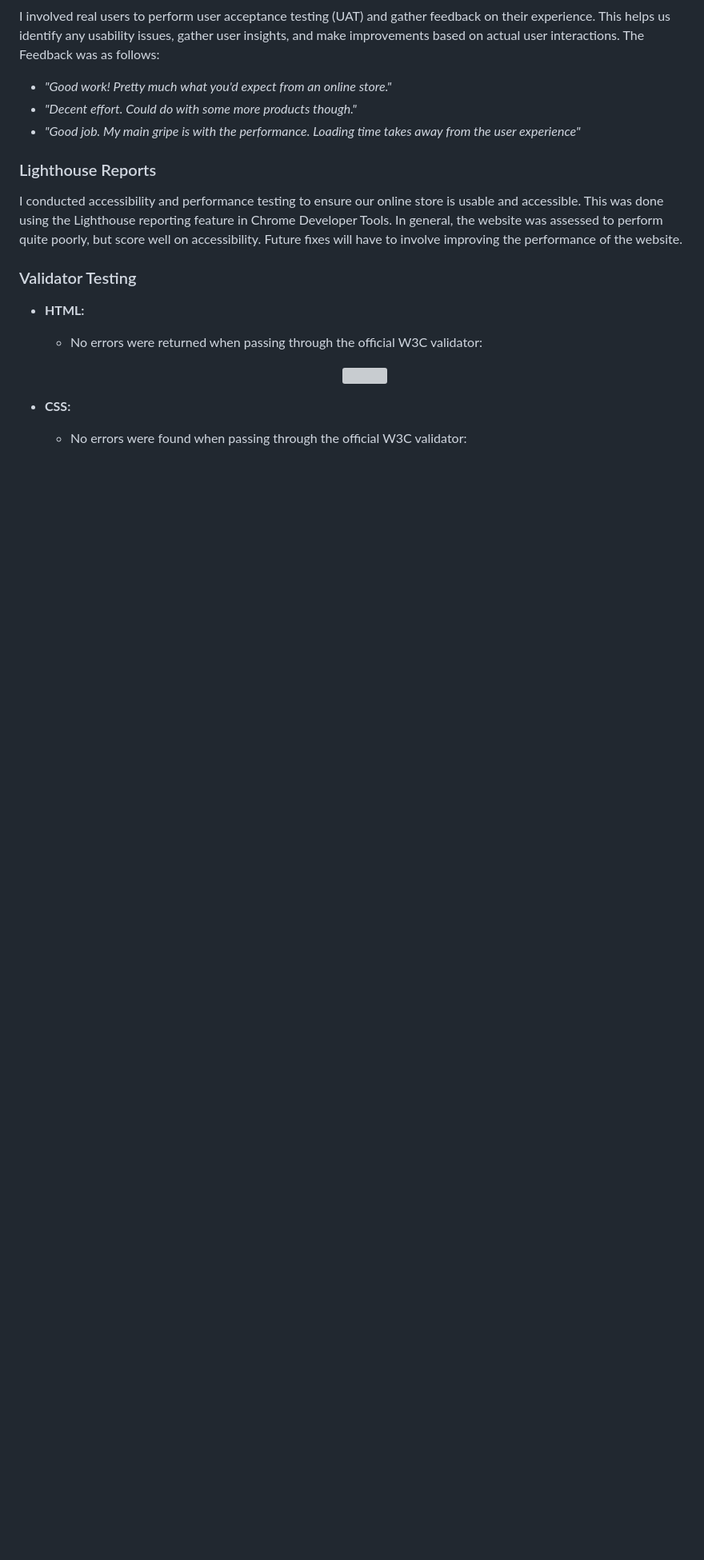
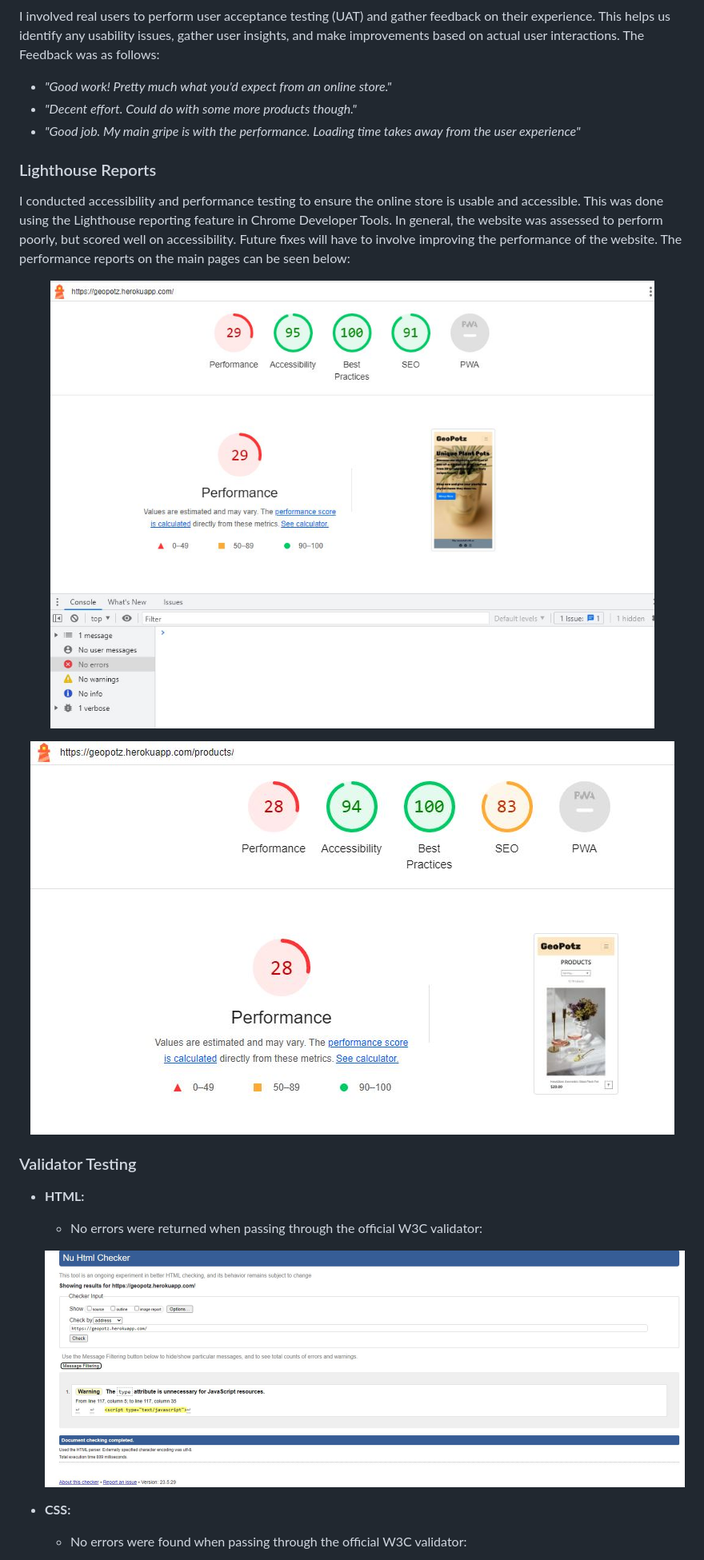
Before and after one commit to BMorrell92/BMorrell_Milestone_Project4, a Markdown page: README.md, the part around one of its changes. Shown at 80% size. GitHub-like rendering; blank space fills up the shorter version; grey boxes are pictures that could not be loaded.

```diff
--- a/README.md
+++ b/README.md
@@ -212,13 +216,16 @@ Here are some of the tests that have been carried out:
 
 ### Lighthouse Reports
 
-I conducted accessibility and performance testing to ensure our online store is usable and accessible. This was done using the Lighthouse reporting feature in Chrome Developer Tools. In general, the website was assessed to perform quite poorly, but score well on accessibility. Future fixes will have to involve improving the performance of the website.
+I conducted accessibility and performance testing to ensure the online store is usable and accessible. This was done using the Lighthouse reporting feature in Chrome Developer Tools. In general, the website was assessed to perform poorly, but scored well on accessibility. Future fixes will have to involve improving the performance of the website. The performance reports on the main pages can be seen below:
+
+ <p align="center"><img src="https://github.com/BMorrell92/BMorrell_Milestone_Project4/blob/main/media/Landing%20page%20lighthouse.JPG"></p>
+ <p align="center"><img src="https://github.com/BMorrell92/BMorrell_Milestone_Project4/blob/main/media/Shopping%20page%20lighthouse.JPG"></p>
 
 ### Validator Testing
 
 - **HTML:**
   - No errors were returned when passing through the official W3C validator:
-  <p align="center"><img src=""></p>
+  <p align="center"><img src="https://github.com/BMorrell92/BMorrell_Milestone_Project4/blob/main/media/HTML%20Validator.JPG"></p>
 
 
 - **CSS:**
```
Also changed, not shown: other parts of README.md (+26 -37 lines).
